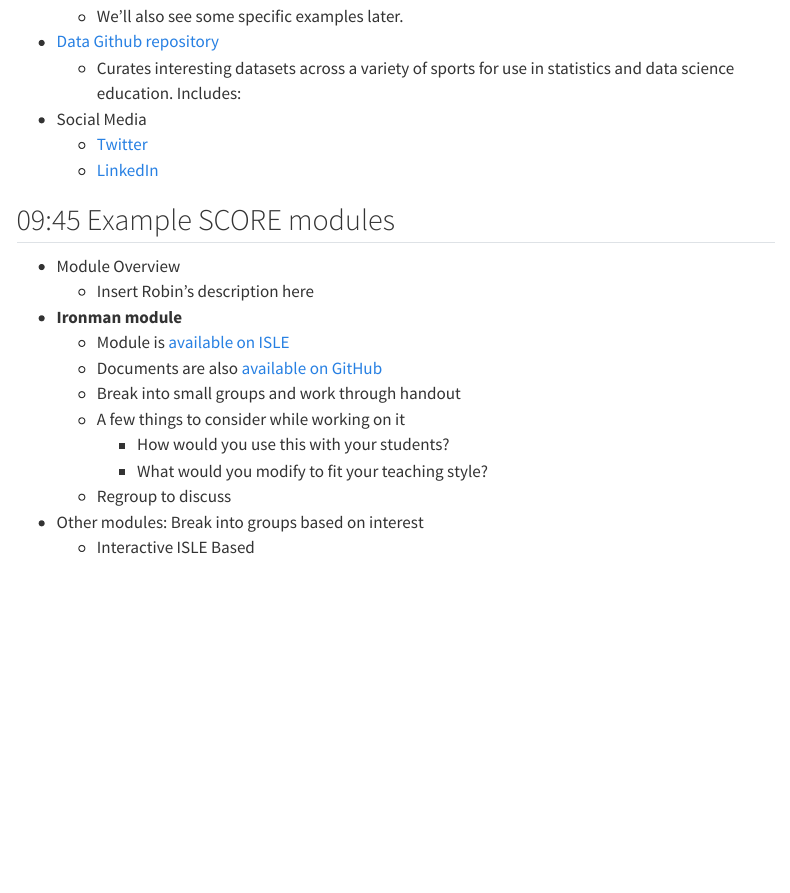
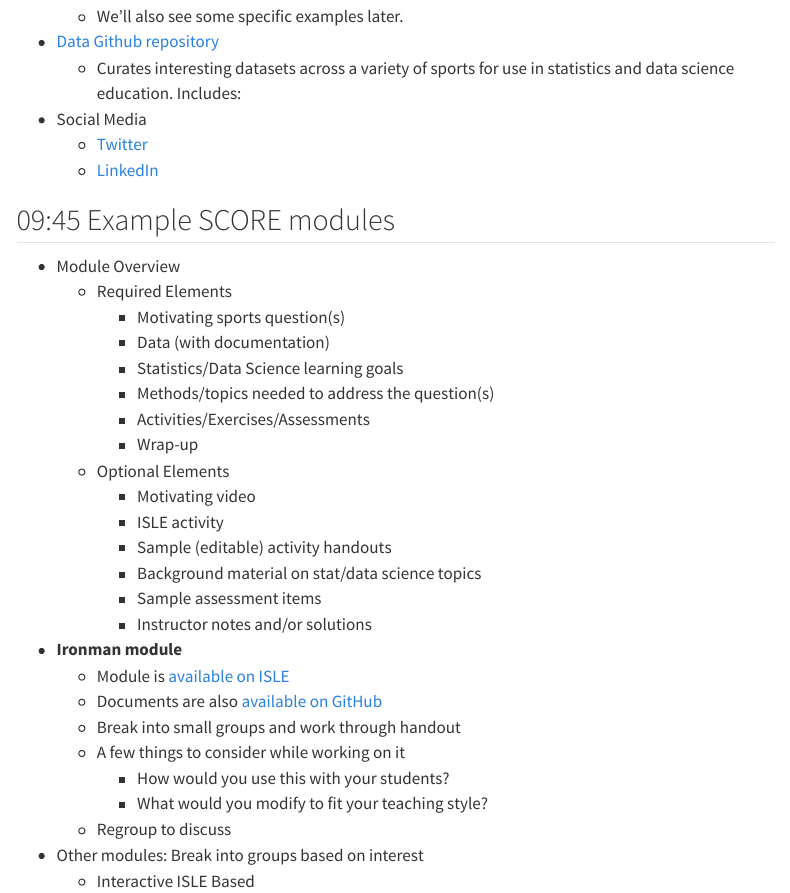
Before and after one commit to iramler/uscots2023_score, a Quarto document (index.qmd): the page in a window 1100 px wide, from 750 px down. Rendered offline with R 4.5, knitr and Pandoc in place of Quarto, with nearby package versions; menus at the side of the page are left out.

Commit message:
added module overview

```diff
--- a/index.qmd
+++ b/index.qmd
@@ -47,7 +47,21 @@ image: SCORE_Logo.png
 ##	09:45 Example SCORE modules
 
 - Module Overview
-    - Insert Robin's description here
+    - Required Elements
+        * Motivating sports question(s)
+        * Data (with documentation)
+        * Statistics/Data Science learning goals
+        * Methods/topics needed to address the question(s)
+        * Activities/Exercises/Assessments
+        * Wrap-up
+    - Optional Elements
+        * Motivating video
+        * ISLE activity
+        * Sample (editable) activity handouts
+        * Background material on stat/data science topics
+        * Sample assessment items
+        * Instructor notes and/or solutions
+
 
 -	**Ironman module**
     -	Module is [available on ISLE](https://isle.stat.cmu.edu/SCORE/ironman_triathlon/){target="_blank"}
```
Also changed, not shown: docs/search.json, 1 other file.
